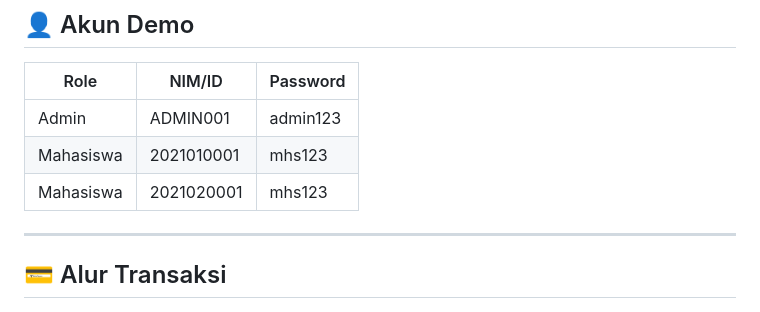
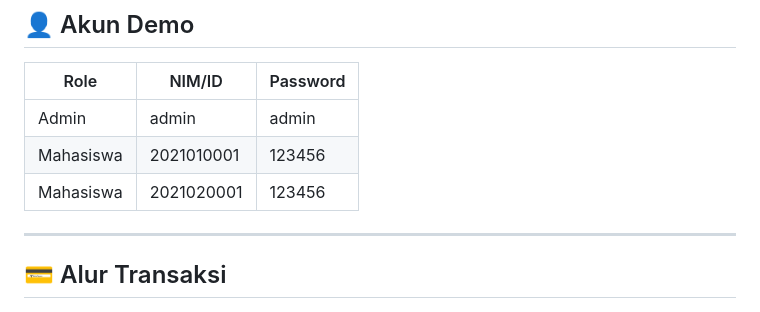
Before and after one commit to AslamMardin/app-pembayaran-mhs, a Markdown page: README.md, the part around the change. Drawn GitHub-style.

Commit message:
selesai buat pembayaran maasiswa

```diff
--- a/README.md
+++ b/README.md
@@ -95,9 +95,9 @@ define('DB_NAME', 'simak_unasman');
 
 | Role | NIM/ID | Password |
 |------|--------|----------|
-| Admin | ADMIN001 | admin123 |
-| Mahasiswa | 2021010001 | mhs123 |
-| Mahasiswa | 2021020001 | mhs123 |
+| Admin | admin | admin |
+| Mahasiswa | 2021010001 | 123456 |
+| Mahasiswa | 2021020001 | 123456 |
 
 ---
 
```
